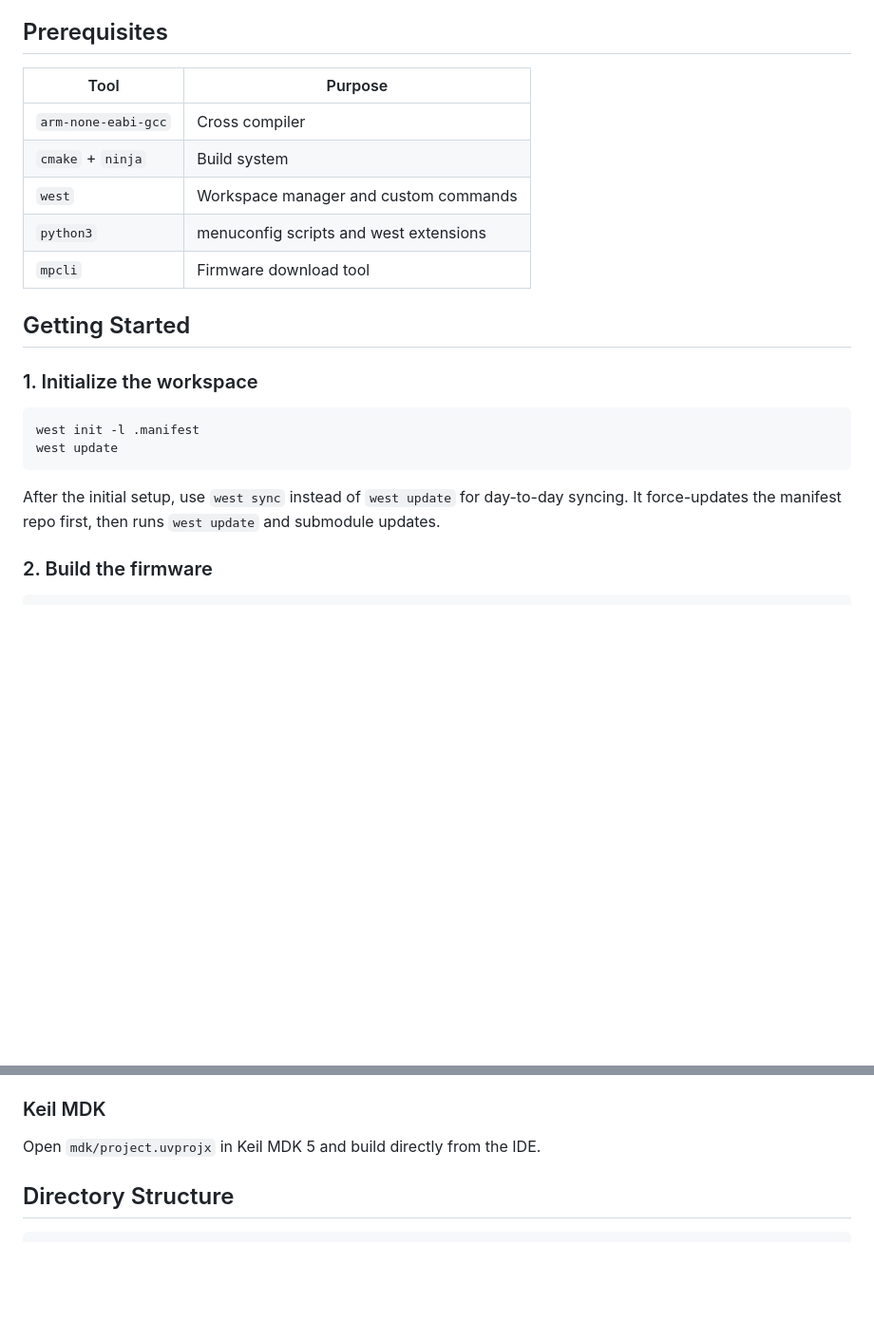
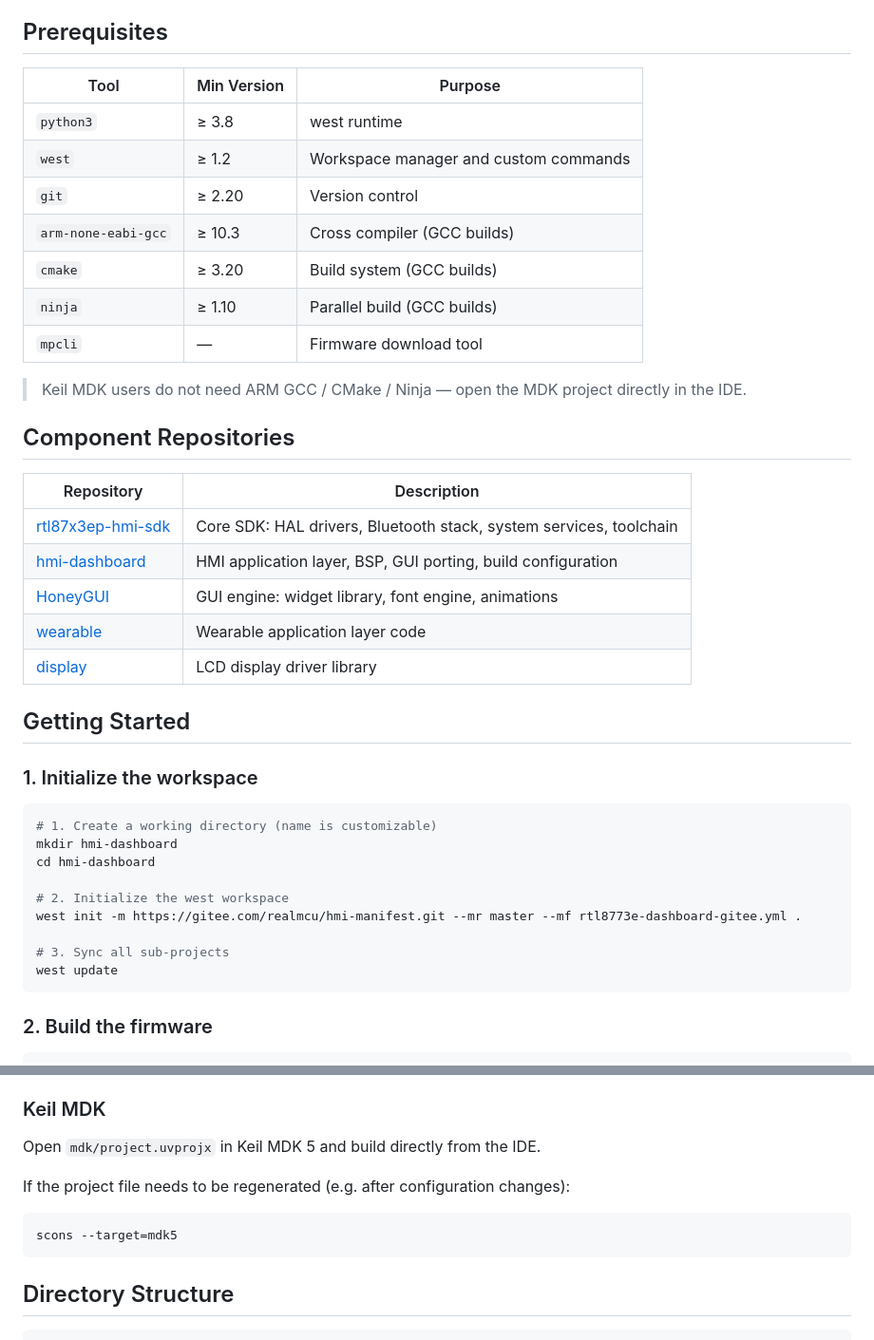
Before and after one commit to realmcu/hmi, a Markdown page: README.md, 2 parts joined by grey strips. Shown at 95% size. Drawn GitHub-style; blank space fills up the shorter version.

Commit message:
docs: update rtl8773e dashboard docs
Change-Id: I7a8b88f9ed612aa0b12a93f35b7127eb553ff031

````diff
--- a/README.md
+++ b/README.md
@@ -23,25 +23,43 @@ applications with display and wireless connectivity.
 
 ## Prerequisites
 
-| Tool | Purpose |
+| Tool | Min Version | Purpose |
+|---|---|---|
+| `python3` | ≥ 3.8 | west runtime |
+| `west` | ≥ 1.2 | Workspace manager and custom commands |
+| `git` | ≥ 2.20 | Version control |
+| `arm-none-eabi-gcc` | ≥ 10.3 | Cross compiler (GCC builds) |
+| `cmake` | ≥ 3.20 | Build system (GCC builds) |
+| `ninja` | ≥ 1.10 | Parallel build (GCC builds) |
+| `mpcli` | — | Firmware download tool |
+
+> Keil MDK users do not need ARM GCC / CMake / Ninja — open the MDK project directly in the IDE.
+
+## Component Repositories
+
+| Repository | Description |
 |---|---|
-| `arm-none-eabi-gcc` | Cross compiler |
-| `cmake` + `ninja` | Build system |
-| `west` | Workspace manager and custom commands |
-| `python3` | menuconfig scripts and west extensions |
-| `mpcli` | Firmware download tool |
+| [rtl87x3ep-hmi-sdk](https://gitee.com/realmcu/rtl87x3ep-hmi-sdk) | Core SDK: HAL drivers, Bluetooth stack, system services, toolchain |
+| [hmi-dashboard](https://gitee.com/realmcu/hmi/tree/rtl8773e-dashboard/) | HMI application layer, BSP, GUI porting, build configuration |
+| [HoneyGUI](https://gitee.com/realmcu/HoneyGUI) | GUI engine: widget library, font engine, animations |
+| [wearable](https://gitee.com/realmcu/wearable) | Wearable application layer code |
+| [display](https://gitee.com/realmcu/display) | LCD display driver library |
 
 ## Getting Started
 
 ### 1. Initialize the workspace
 
 ```bash
-west init -l .manifest
+# 1. Create a working directory (name is customizable)
+mkdir hmi-dashboard
+cd hmi-dashboard
+
+# 2. Initialize the west workspace
+west init -m https://gitee.com/realmcu/hmi-manifest.git --mr master --mf rtl8773e-dashboard-gitee.yml .
+
+# 3. Sync all sub-projects
 west update
 ```
-
-After the initial setup, use `west sync` instead of `west update` for day-to-day syncing.
-It force-updates the manifest repo first, then runs `west update` and submodule updates.
 
 ### 2. Build the firmware
 
@@ -100,6 +118,12 @@ For other modes, replace the suffix: `src_bank0` → `src_bank1` / `lib_bank0` /
 ### Keil MDK
 
 Open `mdk/project.uvprojx` in Keil MDK 5 and build directly from the IDE.
+
+If the project file needs to be regenerated (e.g. after configuration changes):
+
+```bash
+scons --target=mdk5
+```
 
 ## Directory Structure
 
````
Also changed, not shown: README_CN.md (+34 -10 lines).
